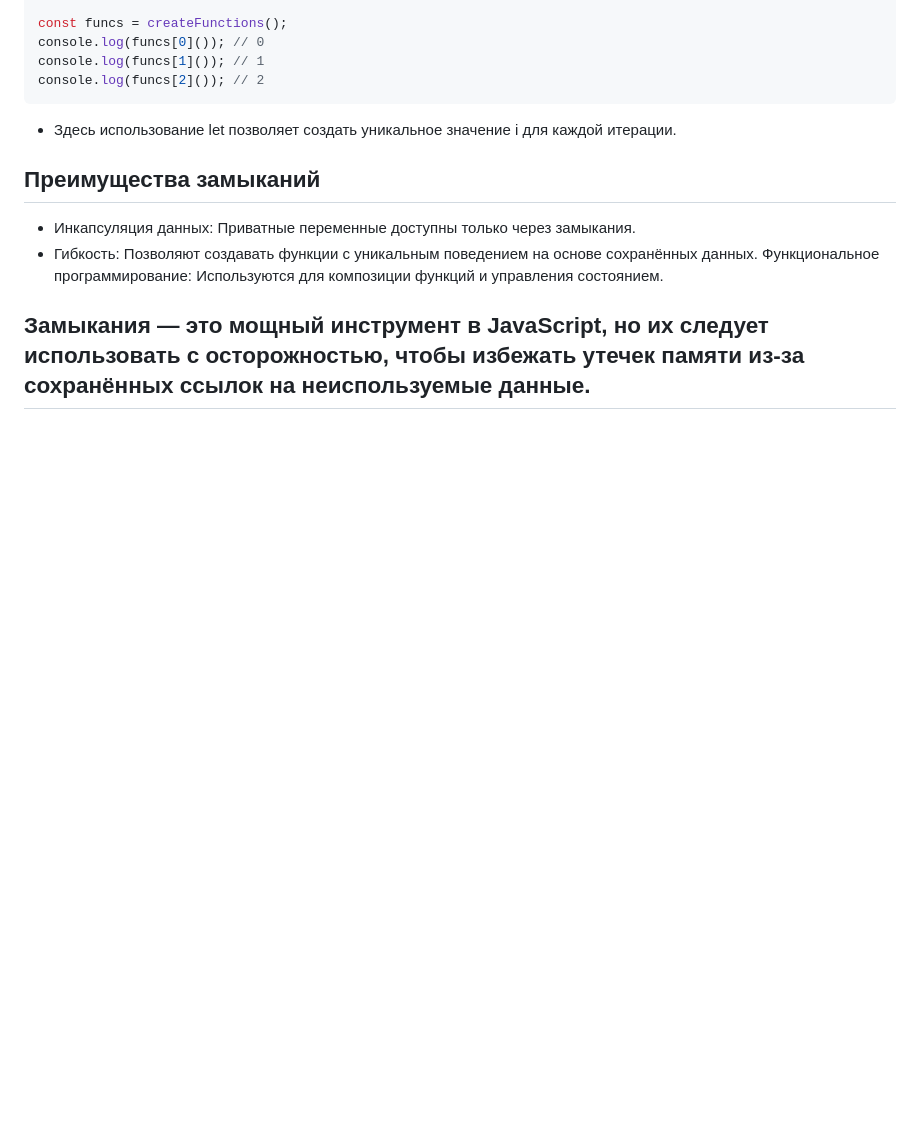
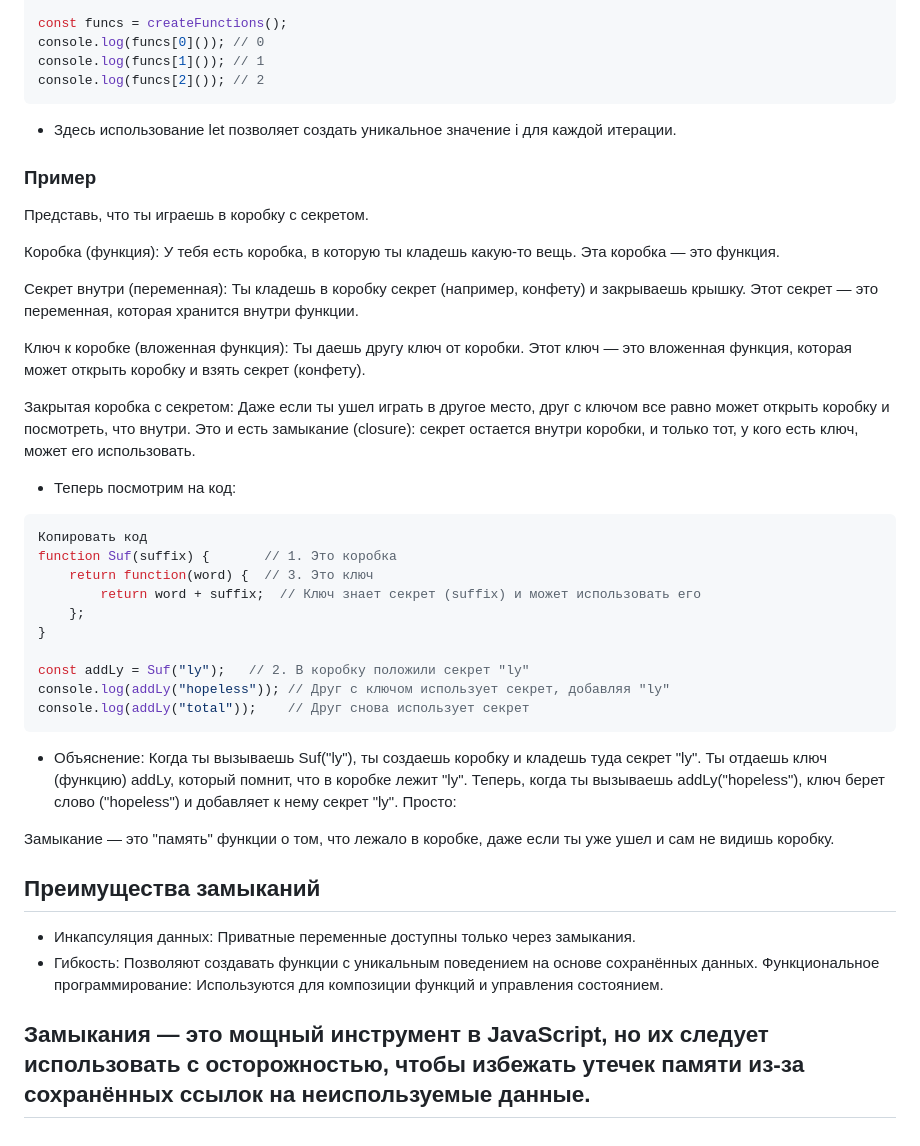
Before and after one commit to Maruf981/FirstJS, a Markdown page: README_2.md, the part around the change. GitHub-like rendering; blank space fills up the shorter version.

Commit message:
last for today

````diff
--- a/README_2.md
+++ b/README_2.md
@@ -144,7 +144,38 @@ console.log(funcs[1]()); // 1
 console.log(funcs[2]()); // 2
 ```
 - Здесь использование let позволяет создать уникальное значение i для каждой итерации.
+### Пример
+Представь, что ты играешь в коробку с секретом.
 
+Коробка (функция): У тебя есть коробка, в которую ты кладешь какую-то вещь. Эта коробка — это функция.
+
+Секрет внутри (переменная): Ты кладешь в коробку секрет (например, конфету) и закрываешь крышку. Этот секрет — это переменная, которая хранится внутри функции.
+
+Ключ к коробке (вложенная функция): Ты даешь другу ключ от коробки. Этот ключ — это вложенная функция, которая может открыть коробку и взять секрет (конфету).
+
+Закрытая коробка с секретом: Даже если ты ушел играть в другое место, друг с ключом все равно может открыть коробку и посмотреть, что внутри. Это и есть замыкание (closure): секрет остается внутри коробки, и только тот, у кого есть ключ, может его использовать.
+
+- Теперь посмотрим на код:
+
+```javascript
+Копировать код
+function Suf(suffix) {       // 1. Это коробка
+    return function(word) {  // 3. Это ключ
+        return word + suffix;  // Ключ знает секрет (suffix) и может использовать его
+    };
+}
+
+const addLy = Suf("ly");   // 2. В коробку положили секрет "ly"
+console.log(addLy("hopeless")); // Друг с ключом использует секрет, добавляя "ly"
+console.log(addLy("total"));    // Друг снова использует секрет
+```
+- Объяснение:
+Когда ты вызываешь Suf("ly"), ты создаешь коробку и кладешь туда секрет "ly".
+Ты отдаешь ключ (функцию) addLy, который помнит, что в коробке лежит "ly".
+Теперь, когда ты вызываешь addLy("hopeless"), ключ берет слово ("hopeless") и добавляет к нему секрет "ly".
+Просто:
+
+Замыкание — это "память" функции о том, что лежало в коробке, даже если ты уже ушел и сам не видишь коробку.
 
 ## Преимущества замыканий
 - Инкапсуляция данных: Приватные переменные доступны только через замыкания.
````
